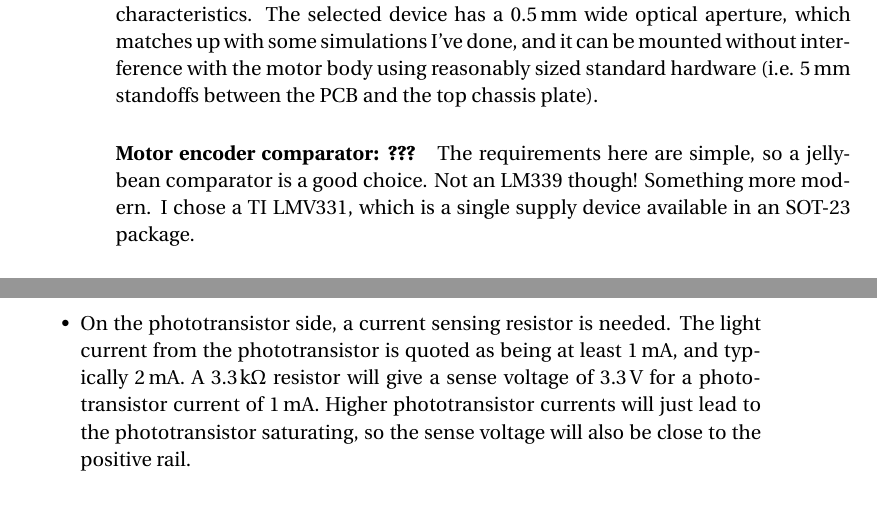
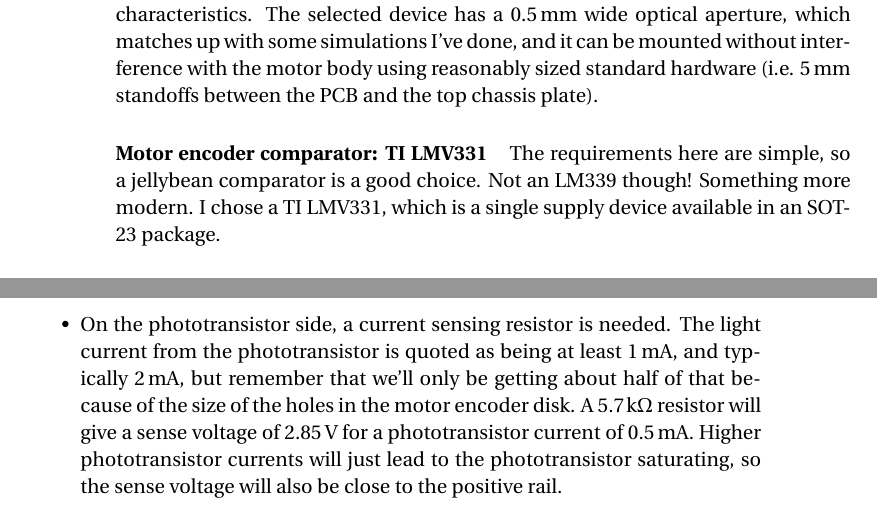
Before and after one commit to ian-ross/mini-mapper, a LaTeX book (prototypes/motor-board/doc/design-notes/design-notes.tex): two parts of pages 2 and 3 of 4, joined at a grey line, cut so that both start at the same text. Compiled offline with pdfLaTeX.

Commit message:
More on simulations; motor board power

```diff
--- a/prototypes/motor-board/doc/design-notes/design-notes.tex
+++ b/prototypes/motor-board/doc/design-notes/design-notes.tex
@@ -103,7 +103,7 @@ I've done, and it can be mounted without interference with the motor
 body using reasonably sized standard hardware (i.e. 5\,mm standoffs
 between the PCB and the top chassis plate).
 
-\paragraph{Motor encoder comparator: ???}
+\paragraph{Motor encoder comparator: TI LMV331}
 
 The requirements here are simple, so a jellybean comparator is a good
 choice. Not an LM339 though! Something more modern. I chose a TI
@@ -158,12 +158,13 @@ Need a linear regulator to produce 4.5\,V from a 5\,V input.
     (3.3\,V, taken from the Nucleo board).}
   \item{On the phototransistor side, a current sensing resistor is
     needed. The light current from the phototransistor is quoted as
-    being at least 1\,mA, and typically 2\,mA. A
-    $3.3\,\mathrm{k\Omega}$ resistor will give a sense voltage of
-    3.3\,V for a phototransistor current of 1\,mA. Higher
-    phototransistor currents will just lead to the phototransistor
-    saturating, so the sense voltage will also be close to the
-    positive rail.}
+    being at least 1\,mA, and typically 2\,mA, but remember that we'll
+    only be getting about half of that because of the size of the
+    holes in the motor encoder disk. A $5.7\,\mathrm{k\Omega}$
+    resistor will give a sense voltage of 2.85\,V for a phototransistor
+    current of 0.5\,mA. Higher phototransistor currents will just lead
+    to the phototransistor saturating, so the sense voltage will also
+    be close to the positive rail.}
   \item{The threshold to use for the comparator used to turn the
     analogue output from the phototransistor into pulses for counting
     holes in the encoder disk is set at $V_{\mathrm{cc}} / 2$. This is
```
Also changed, not shown: 6 other files.
